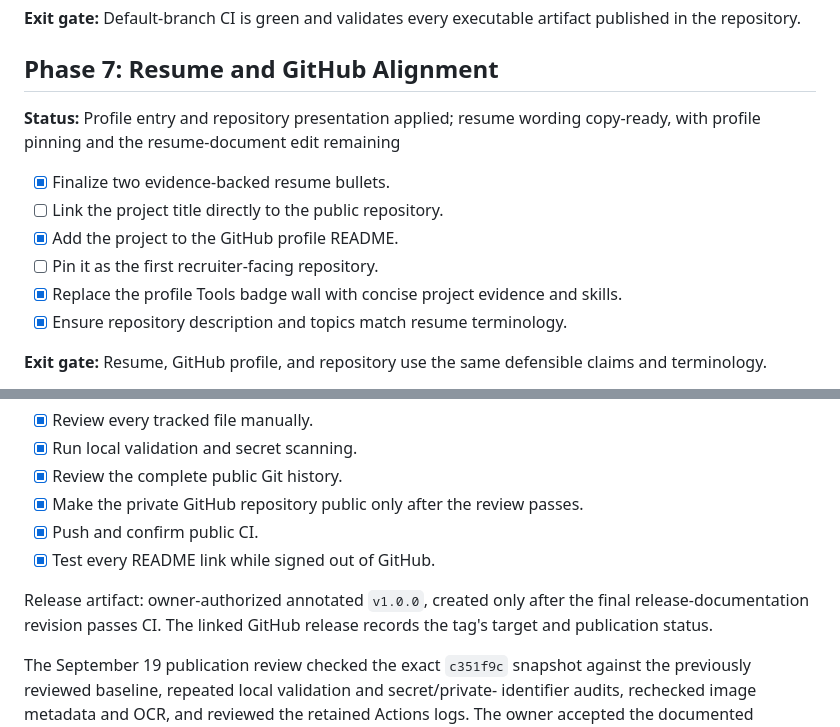
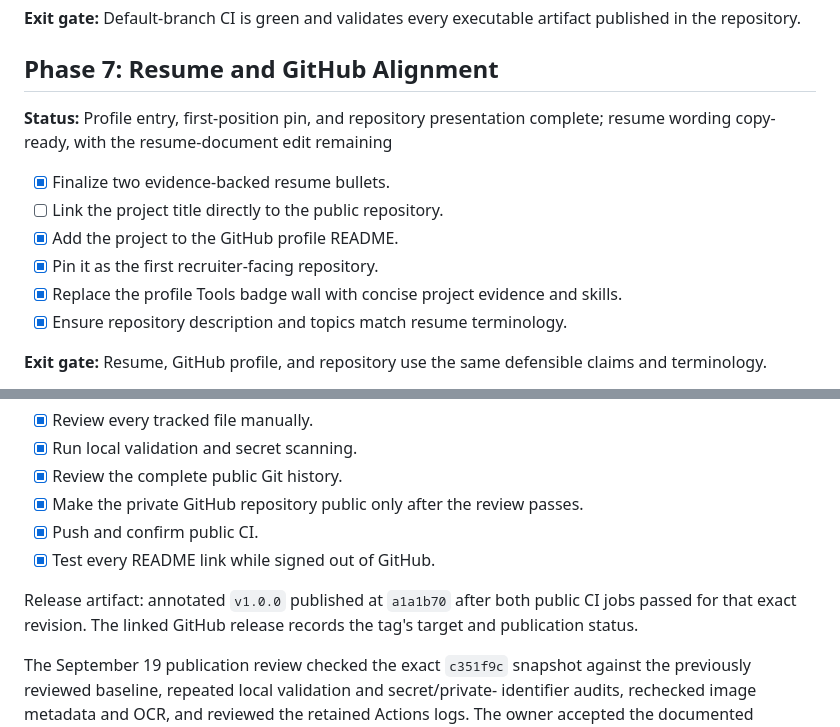
Before and after one commit to arviiyer/tamriel-homelab, a Markdown page: ROADMAP.md, 2 parts joined by grey strips. GitHub-like rendering.

```diff
--- a/ROADMAP.md
+++ b/ROADMAP.md
@@ -161,13 +161,13 @@ published in the repository.
 
 ## Phase 7: Resume and GitHub Alignment
 
-**Status:** Profile entry and repository presentation applied; resume wording
-copy-ready, with profile pinning and the resume-document edit remaining
+**Status:** Profile entry, first-position pin, and repository presentation complete;
+resume wording copy-ready, with the resume-document edit remaining
 
 - [x] Finalize two evidence-backed resume bullets.
 - [ ] Link the project title directly to the public repository.
 - [x] Add the project to the GitHub profile README.
-- [ ] Pin it as the first recruiter-facing repository.
+- [x] Pin it as the first recruiter-facing repository.
 - [x] Replace the profile Tools badge wall with concise project evidence and skills.
 - [x] Ensure repository description and topics match resume terminology.
 
@@ -191,9 +191,9 @@ wording; the actual resume-document edit remains owner-managed.
 - [x] Push and confirm public CI.
 - [x] Test every README link while signed out of GitHub.
 
-Release artifact: owner-authorized annotated `v1.0.0`, created only after the final
-release-documentation revision passes CI. The linked GitHub release records the
-tag's target and publication status.
+Release artifact: annotated `v1.0.0` published at `a1a1b70` after both public CI
+jobs passed for that exact revision. The linked GitHub release records the tag's
+target and publication status.
 
 The September 19 publication review checked the exact `c351f9c` snapshot against
 the previously reviewed baseline, repeated local validation and secret/private-
```
Also changed, not shown: docs/handoff.md (+14 -8 lines), docs/release-readiness.md (+10 -4 lines).
